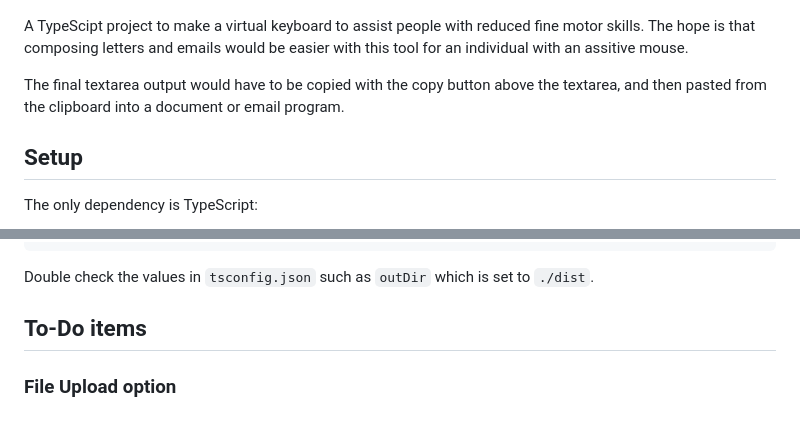
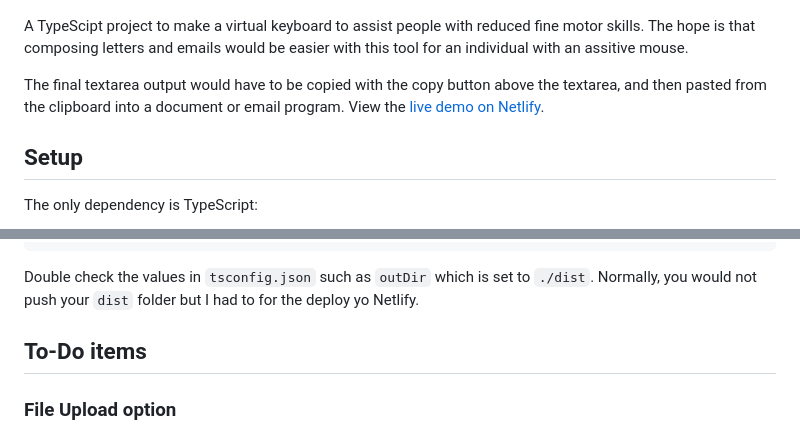
Before and after one commit to Kernix13/typescript-virtual-keyboard, a Markdown page: README.md, 2 parts joined by grey strips. GitHub-like rendering.

Commit message:
Added live link to Netlify

````diff
--- a/README.md
+++ b/README.md
@@ -4,7 +4,7 @@
 
 A TypeScipt project to make a virtual keyboard to assist people with reduced fine motor skills. The hope is that composing letters and emails would be easier with this tool for an individual with an assitive mouse.
 
-The final textarea output would have to be copied with the copy button above the textarea, and then pasted from the clipboard into a document or email program.
+The final textarea output would have to be copied with the copy button above the textarea, and then pasted from the clipboard into a document or email program. View the [live demo on Netlify](https://cool-travesseiro-9b6101.netlify.app/).
 
 ## Setup
 
@@ -29,7 +29,7 @@ npx tsc -w
 npx tsc
 ```
 
-Double check the values in `tsconfig.json` such as `outDir` which is set to `./dist`.
+Double check the values in `tsconfig.json` such as `outDir` which is set to `./dist`. Normally, you would not push your `dist` folder but I had to for the deploy yo Netlify.
 
 ## To-Do items
 
````
